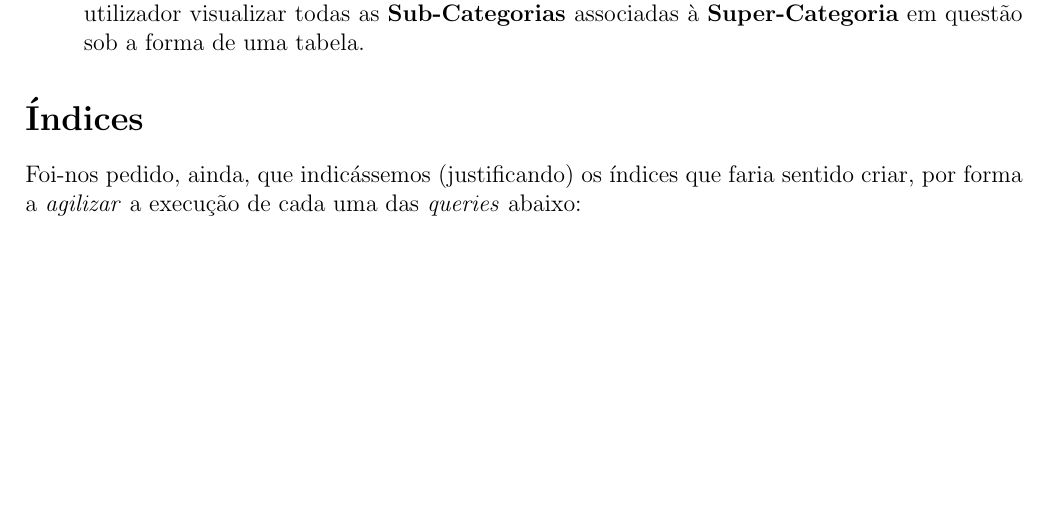
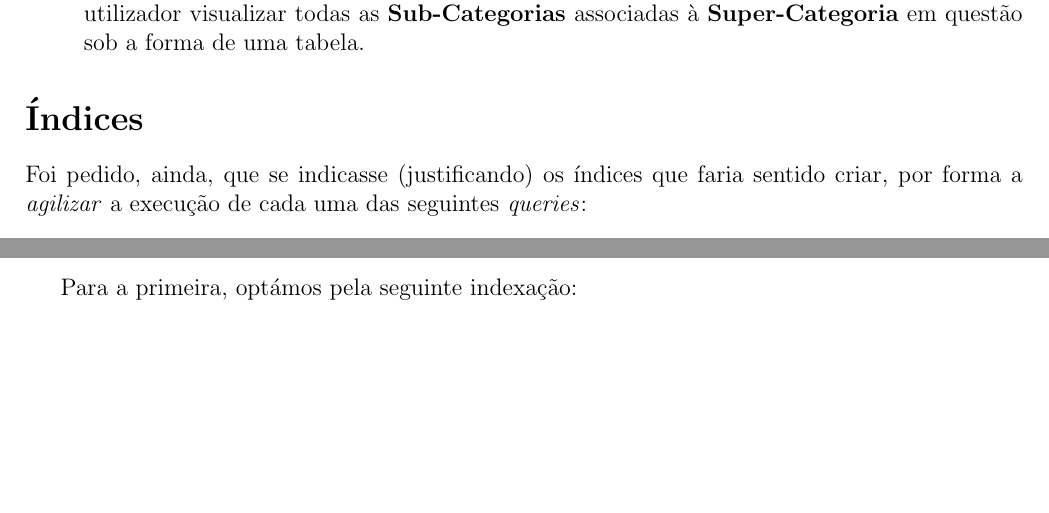
Before and after one commit to diogotcorreia/vending-machines-bd, a LaTeX document (reports/report3.tex): part of page 3 of 3 before the commit and two parts of page 3 of 3 after it, the two joined at a grey line, cut so that both start at the same text, the shorter picture padded with empty space. Compiled offline with pdfLaTeX.

Commit message:
change 1st to 3rd person

```diff
--- a/reports/report3.tex
+++ b/reports/report3.tex
@@ -244,8 +244,8 @@
 
   \section*{Índices}
 
-  Foi-nos pedido, ainda, que indicássemos (justificando) os índices que faria sentido
-  criar, por forma a \textit{agilizar} a execução de cada uma das \textit{queries} abaixo:
+  Foi pedido, ainda, que se indicasse (justificando) os índices que faria sentido
+  criar, por forma a \textit{agilizar} a execução de cada uma das seguintes \textit{queries}:
 
   \begin{enumerate}
     \item \textbf{Primeira \textit{query}:}
@@ -257,4 +257,6 @@
     \lstinputlisting[language=SQL]{sql/report3/queries/example2.sql}
   \end{enumerate}
 
+  Para a primeira, optámos pela seguinte indexação:
+
 \end{document}
```
Also changed, not shown: reports/report3.tex (2 more changed lines).
